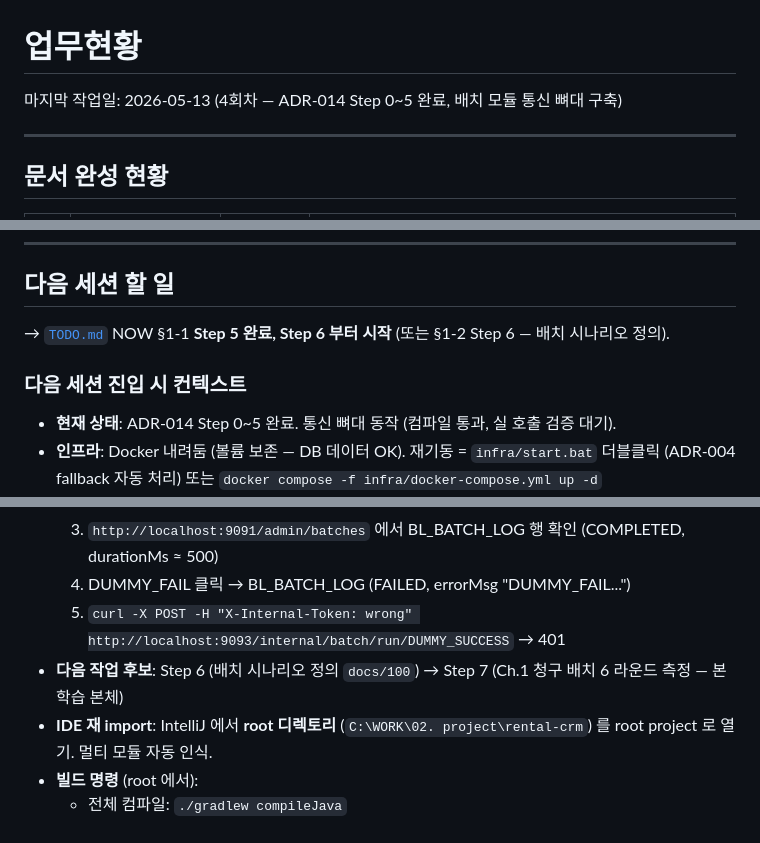
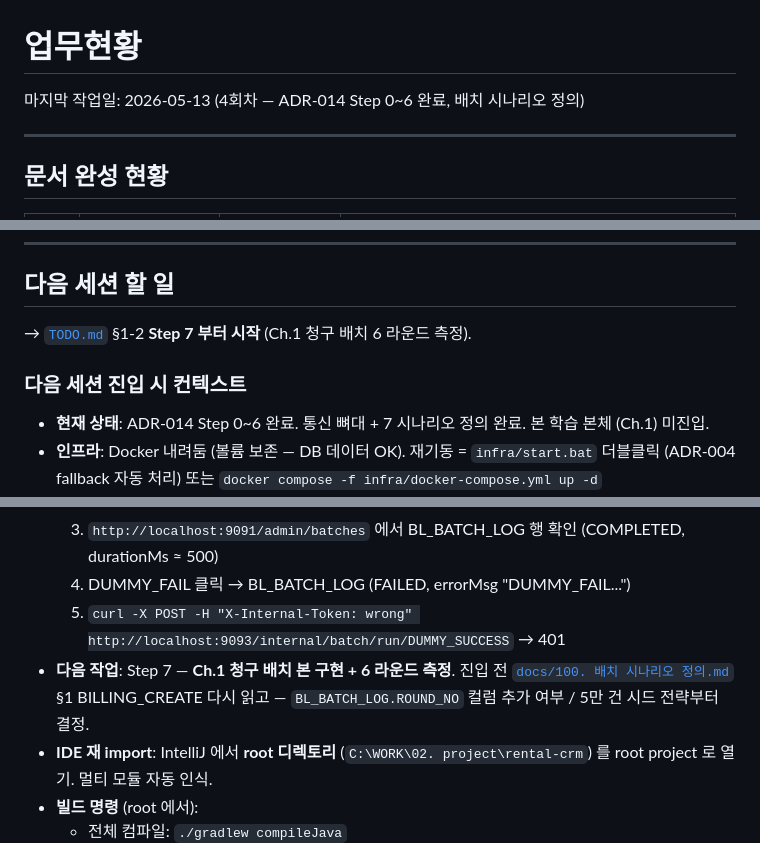
Before and after one commit to Oh-byeongju/rental-crm, a Markdown page: docs/99. 업무현황.md, 3 parts joined by grey strips. GitHub-like rendering.

```diff
--- a/docs/99. 업무현황.md
+++ b/docs/99. 업무현황.md
@@ -1,6 +1,6 @@
 # 업무현황
 
-마지막 작업일: 2026-05-13 (4회차 — ADR-014 Step 0~5 완료, 배치 모듈 통신 뼈대 구축)
+마지막 작업일: 2026-05-13 (4회차 — ADR-014 Step 0~6 완료, 배치 시나리오 정의)
 
 ---
 
@@ -139,11 +141,11 @@
 
 ## 다음 세션 할 일
 
-→ [`TODO.md`](TODO.md) NOW §1-1 **Step 5 완료, Step 6 부터 시작** (또는 §1-2 Step 6 — 배치 시나리오 정의).
+→ [`TODO.md`](TODO.md) §1-2 **Step 7 부터 시작** (Ch.1 청구 배치 6 라운드 측정).
 
 ### 다음 세션 진입 시 컨텍스트
 
-- **현재 상태**: ADR-014 Step 0~5 완료. 통신 뼈대 동작 (컴파일 통과, 실 호출 검증 대기).
+- **현재 상태**: ADR-014 Step 0~6 완료. 통신 뼈대 + 7 시나리오 정의 완료. 본 학습 본체 (Ch.1) 미진입.
 - **인프라**: Docker 내려둠 (볼륨 보존 — DB 데이터 OK). 재기동 = `infra/start.bat` 더블클릭 (ADR-004 fallback 자동 처리) 또는 `docker compose -f infra/docker-compose.yml up -d`
 - **시드 갱신 적용 필요** — `/admin/batch-trigger` 메뉴 + `BATCH_TRIGGER_*` 권한은 **down -v 후 재기동** 해야 INSERT 됨. 기존 컨테이너 재시작은 init 안 돌림. 메뉴 없이 직접 URL 진입은 가능 (사이드바만 빠짐).
 - **Step 5 통신 검증 시나리오** (다음 docker 재기동 후):
@@ -152,7 +154,7 @@
   3. `http://localhost:9091/admin/batches` 에서 BL_BATCH_LOG 행 확인 (COMPLETED, durationMs ≈ 500)
   4. DUMMY_FAIL 클릭 → BL_BATCH_LOG (FAILED, errorMsg "DUMMY_FAIL...")
   5. `curl -X POST -H "X-Internal-Token: wrong" http://localhost:9093/internal/batch/run/DUMMY_SUCCESS` → 401
-- **다음 작업 후보**: Step 6 (배치 시나리오 정의 `docs/100`) → Step 7 (Ch.1 청구 배치 6 라운드 측정 — 본 학습 본체)
+- **다음 작업**: Step 7 — **Ch.1 청구 배치 본 구현 + 6 라운드 측정**. 진입 전 [`docs/100. 배치 시나리오 정의.md`](100.%20배치%20시나리오%20정의.md) §1 BILLING_CREATE 다시 읽고 — `BL_BATCH_LOG.ROUND_NO` 컬럼 추가 여부 / 5만 건 시드 전략부터 결정.
 - **IDE 재 import**: IntelliJ 에서 **root 디렉토리** (`C:\WORK\02. project\rental-crm`) 를 root project 로 열기. 멀티 모듈 자동 인식.
 - **빌드 명령** (root 에서):
   - 전체 컴파일: `./gradlew compileJava`
```
Also changed, not shown: other parts of docs/99. 업무현황.md (+2 -0 lines), docs/100. 배치 시나리오 정의.md (added, +273 -0 lines), docs/TODO.md (+2 -2 lines).
